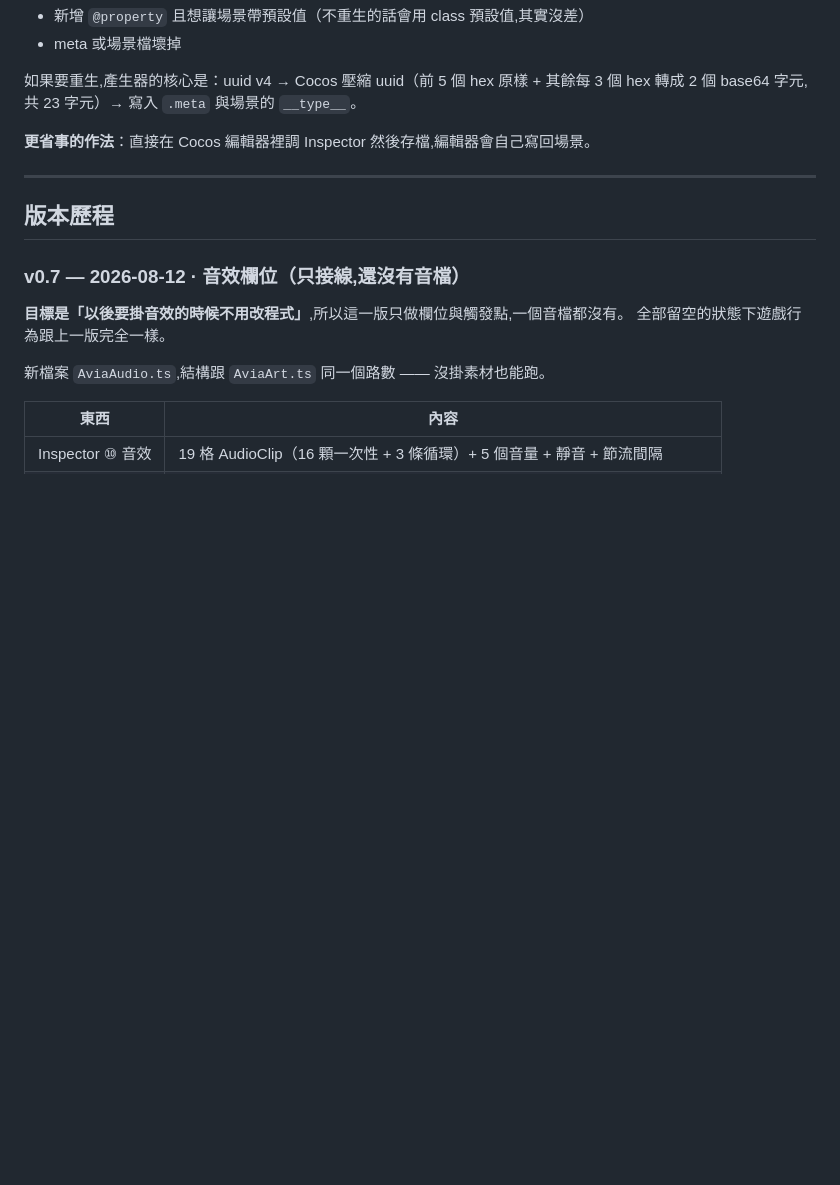
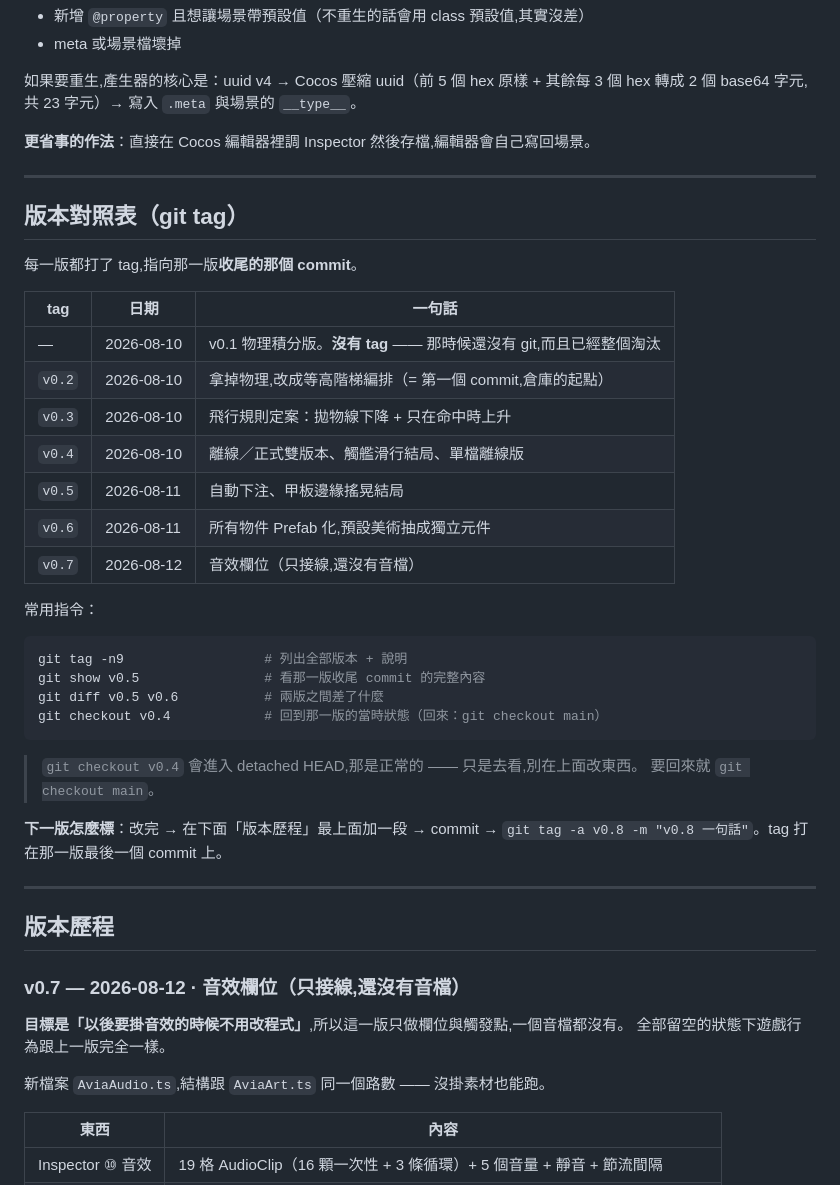
Before and after one commit to YouQiRF/Dont-miss-this-airplane, a Markdown page: CHANGELOG.md, the part around the change. Drawn GitHub-style; blank space fills up the shorter version.

Commit message:
CHANGELOG 加上版本對照表，每一版打 git tag
之前 15 個 commit 一個 tag 都沒有，要看「v0.5 當時長什麼樣」只能自己數 commit。
現在每一版都有 tag，指向那一版收尾的那個 commit：

  v0.2  4b43b7d  拿掉物理，改成等高階梯編排（倉庫起點）
  v0.3  daa8f60  飛行規則定案
  v0.4  0318c13  離線／正式雙版本、觸艦滑行結局
  v0.5  8de76ec  自動下注、甲板邊緣搖晃結局
  v0.6  c7fdf03  所有物件 Prefab 化
  v0.7  這個commit  音效欄位

版本歸屬是查每個 commit 當下的 CHANGELOG 最新版本標題判定的，不是用猜的。
v0.1 沒有 tag —— 那時候還沒有 git，而且是已淘汰的物理積分版。

Co-Authored-By: Claude Opus 5 <noreply@anthropic.com>

````diff
--- a/CHANGELOG.md
+++ b/CHANGELOG.md
@@ -100,6 +100,37 @@ avia-cocos/
 其餘每 3 個 hex 轉成 2 個 base64 字元,共 23 字元）→ 寫入 `.meta` 與場景的 `__type__`。
 
 **更省事的作法**：直接在 Cocos 編輯器裡調 Inspector 然後存檔,編輯器會自己寫回場景。
+
+---
+
+## 版本對照表（git tag）
+
+每一版都打了 tag,指向那一版**收尾的那個 commit**。
+
+| tag | 日期 | 一句話 |
+|---|---|---|
+| — | 2026-08-10 | v0.1 物理積分版。**沒有 tag** —— 那時候還沒有 git,而且已經整個淘汰 |
+| `v0.2` | 2026-08-10 | 拿掉物理,改成等高階梯編排（= 第一個 commit,倉庫的起點） |
+| `v0.3` | 2026-08-10 | 飛行規則定案：拋物線下降 + 只在命中時上升 |
+| `v0.4` | 2026-08-10 | 離線／正式雙版本、觸艦滑行結局、單檔離線版 |
+| `v0.5` | 2026-08-11 | 自動下注、甲板邊緣搖晃結局 |
+| `v0.6` | 2026-08-11 | 所有物件 Prefab 化,預設美術抽成獨立元件 |
+| `v0.7` | 2026-08-12 | 音效欄位（只接線,還沒有音檔） |
+
+常用指令：
+
+```bash
+git tag -n9                  # 列出全部版本 + 說明
+git show v0.5                # 看那一版收尾 commit 的完整內容
+git diff v0.5 v0.6           # 兩版之間差了什麼
+git checkout v0.4            # 回到那一版的當時狀態（回來：git checkout main）
+```
+
+> `git checkout v0.4` 會進入 detached HEAD,那是正常的 —— 只是去看,別在上面改東西。
+> 要回來就 `git checkout main`。
+
+**下一版怎麼標**：改完 → 在下面「版本歷程」最上面加一段 → commit →
+`git tag -a v0.8 -m "v0.8 一句話"`。tag 打在那一版最後一個 commit 上。
 
 ---
 
````
